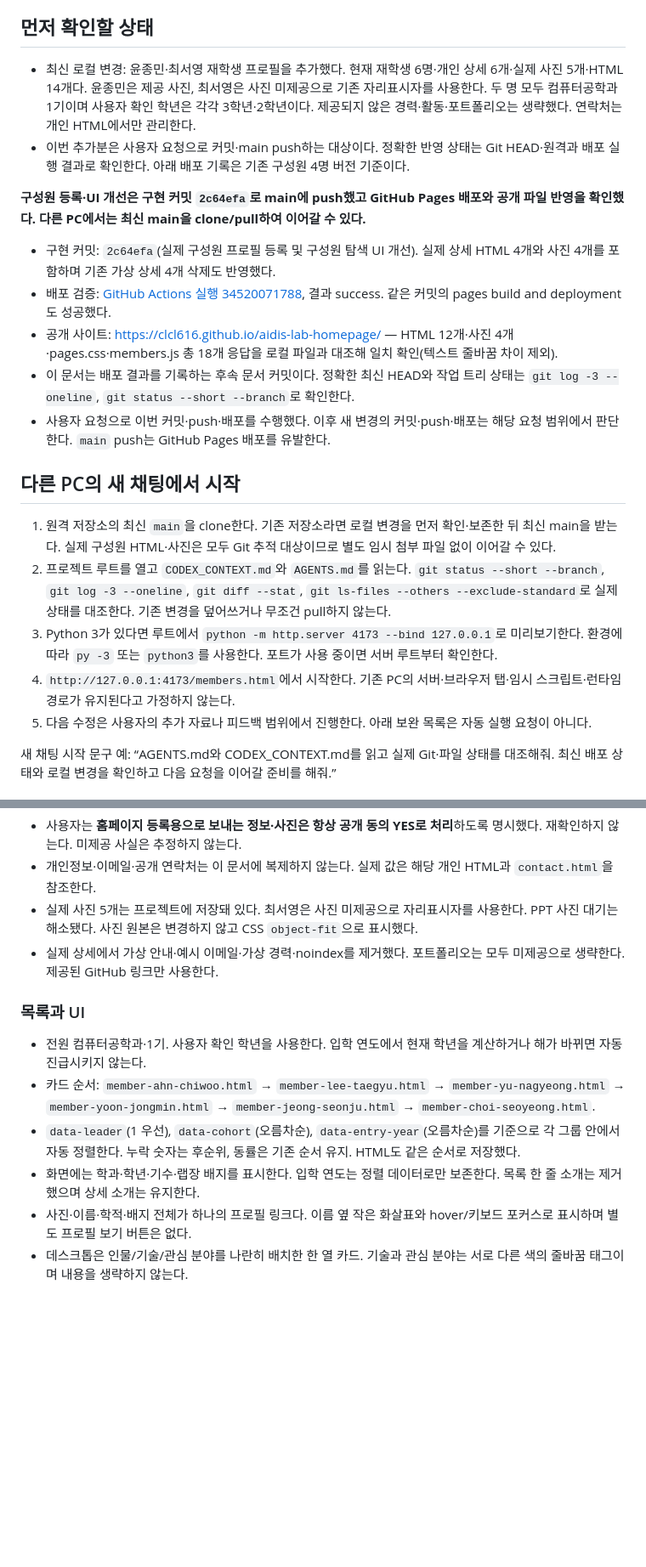
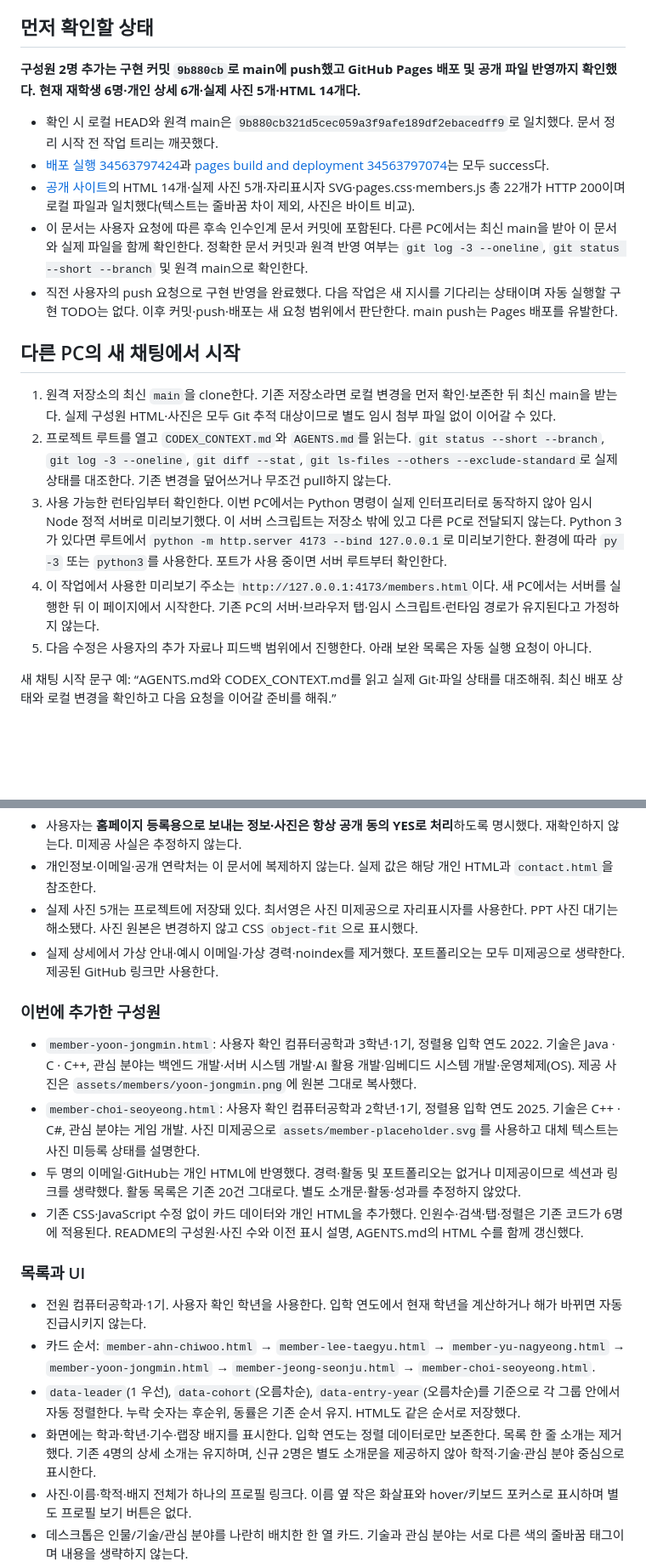
Before and after one commit to ClCl616/aidis-lab-homepage, a Markdown page: CODEX_CONTEXT.md, 2 parts joined by grey strips. Shown at 85% size. Drawn GitHub-style; blank space fills up the shorter version.

```diff
--- a/CODEX_CONTEXT.md
+++ b/CODEX_CONTEXT.md
@@ -5,23 +5,20 @@
 
 ## 먼저 확인할 상태
 
-- 최신 로컬 변경: 윤종민·최서영 재학생 프로필을 추가했다. 현재 재학생 6명·개인 상세 6개·실제 사진 5개·HTML 14개다. 윤종민은 제공 사진, 최서영은 사진 미제공으로 기존 자리표시자를 사용한다. 두 명 모두 컴퓨터공학과 1기이며 사용자 확인 학년은 각각 3학년·2학년이다. 제공되지 않은 경력·활동·포트폴리오는 생략했다. 연락처는 개인 HTML에서만 관리한다.
-- 이번 추가분은 사용자 요청으로 커밋·main push하는 대상이다. 정확한 반영 상태는 Git HEAD·원격과 배포 실행 결과로 확인한다. 아래 배포 기록은 기존 구성원 4명 버전 기준이다.
+**구성원 2명 추가는 구현 커밋 `9b880cb`로 main에 push했고 GitHub Pages 배포 및 공개 파일 반영까지 확인했다. 현재 재학생 6명·개인 상세 6개·실제 사진 5개·HTML 14개다.**
 
-**구성원 등록·UI 개선은 구현 커밋 `2c64efa`로 main에 push했고 GitHub Pages 배포와 공개 파일 반영을 확인했다. 다른 PC에서는 최신 main을 clone/pull하여 이어갈 수 있다.**
-
-- 구현 커밋: `2c64efa`(실제 구성원 프로필 등록 및 구성원 탐색 UI 개선). 실제 상세 HTML 4개와 사진 4개를 포함하며 기존 가상 상세 4개 삭제도 반영했다.
-- 배포 검증: [GitHub Actions 실행 34520071788](https://github.com/ClCl616/aidis-lab-homepage/actions/runs/34520071788), 결과 success. 같은 커밋의 pages build and deployment도 성공했다.
-- 공개 사이트: https://clcl616.github.io/aidis-lab-homepage/ — HTML 12개·사진 4개·pages.css·members.js 총 18개 응답을 로컬 파일과 대조해 일치 확인(텍스트 줄바꿈 차이 제외).
-- 이 문서는 배포 결과를 기록하는 후속 문서 커밋이다. 정확한 최신 HEAD와 작업 트리 상태는 `git log -3 --oneline`, `git status --short --branch`로 확인한다.
-- 사용자 요청으로 이번 커밋·push·배포를 수행했다. 이후 새 변경의 커밋·push·배포는 해당 요청 범위에서 판단한다. `main` push는 GitHub Pages 배포를 유발한다.
+- 확인 시 로컬 HEAD와 원격 main은 `9b880cb321d5cec059a3f9afe189df2ebacedff9`로 일치했다. 문서 정리 시작 전 작업 트리는 깨끗했다.
+- [배포 실행 34563797424](https://github.com/ClCl616/aidis-lab-homepage/actions/runs/34563797424)과 [pages build and deployment 34563797074](https://github.com/ClCl616/aidis-lab-homepage/actions/runs/34563797074)는 모두 success다.
+- [공개 사이트](https://clcl616.github.io/aidis-lab-homepage/)의 HTML 14개·실제 사진 5개·자리표시자 SVG·pages.css·members.js 총 22개가 HTTP 200이며 로컬 파일과 일치했다(텍스트는 줄바꿈 차이 제외, 사진은 바이트 비교).
+- 이 문서는 사용자 요청에 따른 후속 인수인계 문서 커밋에 포함된다. 다른 PC에서는 최신 main을 받아 이 문서와 실제 파일을 함께 확인한다. 정확한 문서 커밋과 원격 반영 여부는 `git log -3 --oneline`, `git status --short --branch` 및 원격 main으로 확인한다.
+- 직전 사용자의 push 요청으로 구현 반영을 완료했다. 다음 작업은 새 지시를 기다리는 상태이며 자동 실행할 구현 TODO는 없다. 이후 커밋·push·배포는 새 요청 범위에서 판단한다. main push는 Pages 배포를 유발한다.
 
 ## 다른 PC의 새 채팅에서 시작
 
 1. 원격 저장소의 최신 `main`을 clone한다. 기존 저장소라면 로컬 변경을 먼저 확인·보존한 뒤 최신 main을 받는다. 실제 구성원 HTML·사진은 모두 Git 추적 대상이므로 별도 임시 첨부 파일 없이 이어갈 수 있다.
 2. 프로젝트 루트를 열고 `CODEX_CONTEXT.md`와 `AGENTS.md`를 읽는다. `git status --short --branch`, `git log -3 --oneline`, `git diff --stat`, `git ls-files --others --exclude-standard`로 실제 상태를 대조한다. 기존 변경을 덮어쓰거나 무조건 pull하지 않는다.
-3. Python 3가 있다면 루트에서 `python -m http.server 4173 --bind 127.0.0.1`로 미리보기한다. 환경에 따라 `py -3` 또는 `python3`를 사용한다. 포트가 사용 중이면 서버 루트부터 확인한다.
-4. `http://127.0.0.1:4173/members.html`에서 시작한다. 기존 PC의 서버·브라우저 탭·임시 스크립트·런타임 경로가 유지된다고 가정하지 않는다.
+3. 사용 가능한 런타임부터 확인한다. 이번 PC에서는 Python 명령이 실제 인터프리터로 동작하지 않아 임시 Node 정적 서버로 미리보기했다. 이 서버 스크립트는 저장소 밖에 있고 다른 PC로 전달되지 않는다. Python 3가 있다면 루트에서 `python -m http.server 4173 --bind 127.0.0.1`로 미리보기한다. 환경에 따라 `py -3` 또는 `python3`를 사용한다. 포트가 사용 중이면 서버 루트부터 확인한다.
+4. 이 작업에서 사용한 미리보기 주소는 `http://127.0.0.1:4173/members.html`이다. 새 PC에서는 서버를 실행한 뒤 이 페이지에서 시작한다. 기존 PC의 서버·브라우저 탭·임시 스크립트·런타임 경로가 유지된다고 가정하지 않는다.
 5. 다음 수정은 사용자의 추가 자료나 피드백 범위에서 진행한다. 아래 보완 목록은 자동 실행 요청이 아니다.
 
 새 채팅 시작 문구 예: “AGENTS.md와 CODEX_CONTEXT.md를 읽고 실제 Git·파일 상태를 대조해줘. 최신 배포 상태와 로컬 변경을 확인하고 다음 요청을 이어갈 준비를 해줘.”
@@ -65,12 +62,19 @@
 - 실제 사진 5개는 프로젝트에 저장돼 있다. 최서영은 사진 미제공으로 자리표시자를 사용한다. PPT 사진 대기는 해소됐다. 사진 원본은 변경하지 않고 CSS `object-fit`으로 표시했다.
 - 실제 상세에서 가상 안내·예시 이메일·가상 경력·noindex를 제거했다. 포트폴리오는 모두 미제공으로 생략한다. 제공된 GitHub 링크만 사용한다.
 
+### 이번에 추가한 구성원
+
+- `member-yoon-jongmin.html`: 사용자 확인 컴퓨터공학과 3학년·1기, 정렬용 입학 연도 2022. 기술은 Java · C · C++, 관심 분야는 백엔드 개발·서버 시스템 개발·AI 활용 개발·임베디드 시스템 개발·운영체제(OS). 제공 사진은 `assets/members/yoon-jongmin.png`에 원본 그대로 복사했다.
+- `member-choi-seoyeong.html`: 사용자 확인 컴퓨터공학과 2학년·1기, 정렬용 입학 연도 2025. 기술은 C++ · C#, 관심 분야는 게임 개발. 사진 미제공으로 `assets/member-placeholder.svg`를 사용하고 대체 텍스트는 사진 미등록 상태를 설명한다.
+- 두 명의 이메일·GitHub는 개인 HTML에 반영했다. 경력·활동 및 포트폴리오는 없거나 미제공이므로 섹션과 링크를 생략했다. 활동 목록은 기존 20건 그대로다. 별도 소개문·활동·성과를 추정하지 않았다.
+- 기존 CSS·JavaScript 수정 없이 카드 데이터와 개인 HTML을 추가했다. 인원수·검색·탭·정렬은 기존 코드가 6명에 적용된다. README의 구성원·사진 수와 이전 표시 설명, AGENTS.md의 HTML 수를 함께 갱신했다.
+
 ### 목록과 UI
 
 - 전원 컴퓨터공학과·1기. 사용자 확인 학년을 사용한다. 입학 연도에서 현재 학년을 계산하거나 해가 바뀌면 자동 진급시키지 않는다.
 - 카드 순서: `member-ahn-chiwoo.html` → `member-lee-taegyu.html` → `member-yu-nagyeong.html` → `member-yoon-jongmin.html` → `member-jeong-seonju.html` → `member-choi-seoyeong.html`.
 - `data-leader`(1 우선), `data-cohort`(오름차순), `data-entry-year`(오름차순)를 기준으로 각 그룹 안에서 자동 정렬한다. 누락 숫자는 후순위, 동률은 기존 순서 유지. HTML도 같은 순서로 저장했다.
-- 화면에는 학과·학년·기수·랩장 배지를 표시한다. 입학 연도는 정렬 데이터로만 보존한다. 목록 한 줄 소개는 제거했으며 상세 소개는 유지한다.
+- 화면에는 학과·학년·기수·랩장 배지를 표시한다. 입학 연도는 정렬 데이터로만 보존한다. 목록 한 줄 소개는 제거했다. 기존 4명의 상세 소개는 유지하며, 신규 2명은 별도 소개문을 제공하지 않아 학적·기술·관심 분야 중심으로 표시한다.
 - 사진·이름·학적·배지 전체가 하나의 프로필 링크다. 이름 옆 작은 화살표와 hover/키보드 포커스로 표시하며 별도 프로필 보기 버튼은 없다.
 - 데스크톱은 인물/기술/관심 분야를 나란히 배치한 한 열 카드. 기술과 관심 분야는 서로 다른 색의 줄바꿈 태그이며 내용을 생략하지 않는다.
 - 1101px 이상은 같은 높이 카드와 확대된 사진(너비 108px), 이름/학적 세로 중앙 배치를 사용한다. 1100px 이하는 내용별 높이, 800px 이하는 인물 아래 기술/관심, 520px 이하는 모두 세로 배치다. 과도한 공백을 피하려고 모바일 높이를 강제로 통일하지 않는다.
```
Also changed, not shown: other parts of CODEX_CONTEXT.md (+10 -11 lines).
